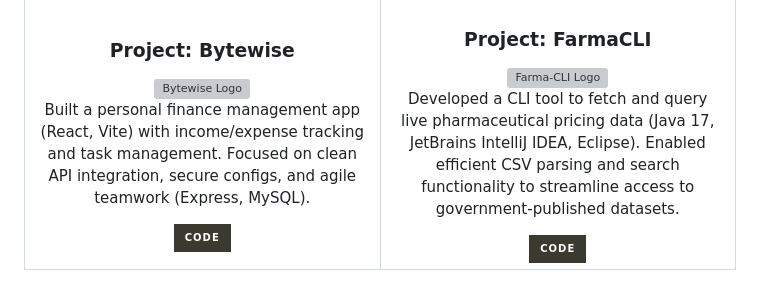
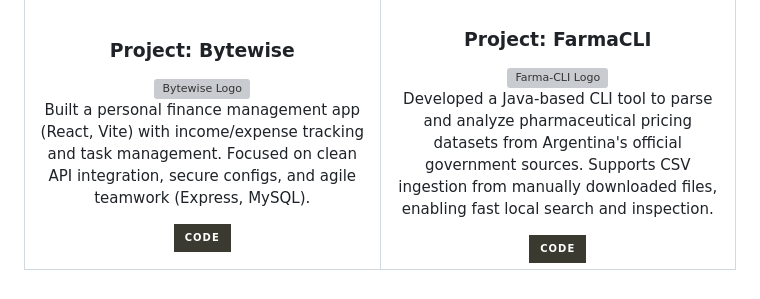
Before and after one commit to sosaian/Sosaian, a Markdown page: README.md, the part around the change. Rendered like a GitHub page; badges without logos; grey boxes are pictures that could not be loaded.

Commit message:
Revise FarmaCLI project description in README
Updated project description for clarity and detail.

```diff
--- a/README.md
+++ b/README.md
@@ -97,7 +97,7 @@
                 <div style="height:200px;display:grid;place-items:center;">
                     <img src="https://github.com/user-attachments/assets/bdda7487-b4f3-4155-a3bb-69941cff62fd" alt="Farma-CLI Logo">
                 </div>
-                <p style="min-height:5rlh;text-align:left;text-wrap:balance">Developed a CLI tool to fetch and query live pharmaceutical pricing data (Java 17, JetBrains IntelliJ IDEA, Eclipse). Enabled efficient CSV parsing and search functionality to streamline access to government-published datasets.</p>
+                <p style="min-height:5rlh;text-align:left;text-wrap:balance">Developed a Java-based CLI tool to parse and analyze pharmaceutical pricing datasets from Argentina's official government sources. Supports CSV ingestion from manually downloaded files, enabling fast local search and inspection.</p>
                 <div>
                     <a href="https://github.com/sosaian/FarmaCLI" target="_blank">
                         <img src="https://img.shields.io/badge/Code-3b3a31?style=for-the-badge&logo=github&logoColor=white" height="48" alt="View this project's code" style="border-width:0.1rem;border-radius:12px">
```
